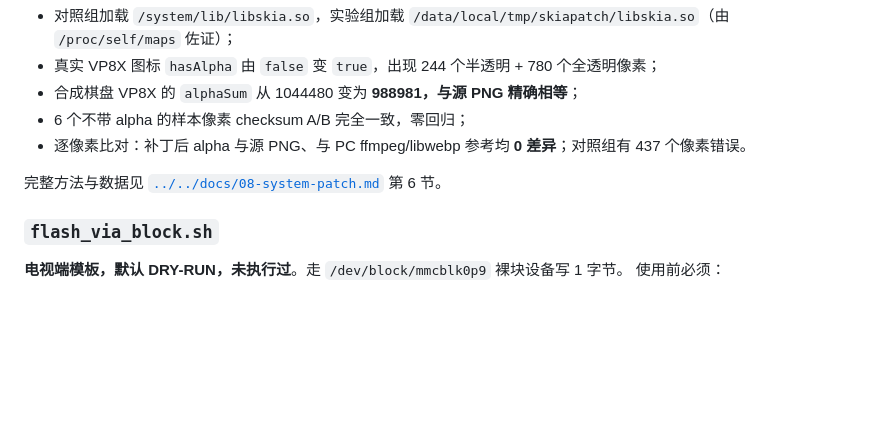
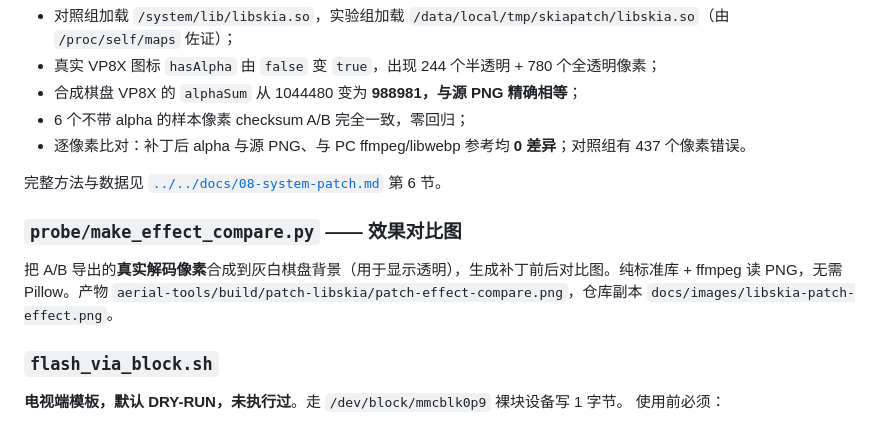
Before and after one commit to jchliao/s50air-aerial, a Markdown page: source/skia-patch/README.md, the part around the change. GitHub-like rendering; blank space fills up the shorter version.

Commit message:
docs: 补充补丁生效后的真实效果对比图与说明
- probe/make_effect_compare.py: 用 A/B 探针导出的真实解码像素合成棋盘背景对比图
- docs/08 新增「改完到底会变成什么样」：会变好/不受影响清单、副作用、一劳永逸 vs 缓存降级
- 图归档 docs/images/libskia-patch-effect.png（10.9 KB）

```diff
--- a/source/skia-patch/README.md
+++ b/source/skia-patch/README.md
@@ -68,6 +68,10 @@ python probe/compare_alpha.py
 
 完整方法与数据见 [`../../docs/08-system-patch.md`](../../docs/08-system-patch.md) 第 6 节。
 
+### `probe/make_effect_compare.py` —— 效果对比图
+
+把 A/B 导出的**真实解码像素**合成到灰白棋盘背景（用于显示透明），生成补丁前后对比图。纯标准库 + ffmpeg 读 PNG，无需 Pillow。产物 `aerial-tools/build/patch-libskia/patch-effect-compare.png`，仓库副本 `docs/images/libskia-patch-effect.png`。
+
 ### `flash_via_block.sh`
 
 **电视端模板，默认 DRY-RUN，未执行过**。走 `/dev/block/mmcblk0p9` 裸块设备写 1 字节。
```
Also changed, not shown: docs/08-system-patch.md (+17 -0 lines), docs/images/libskia-patch-effect.png (added), 1 other file.
